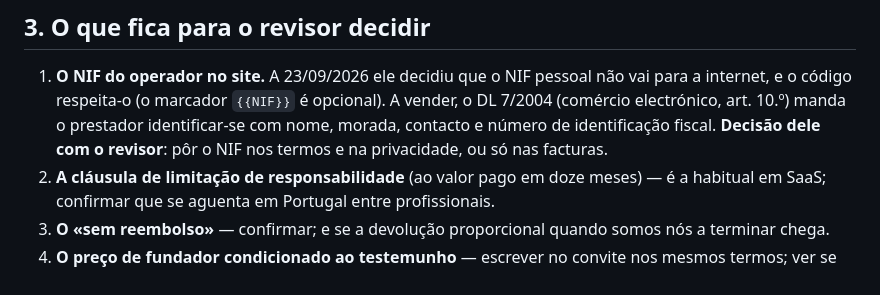
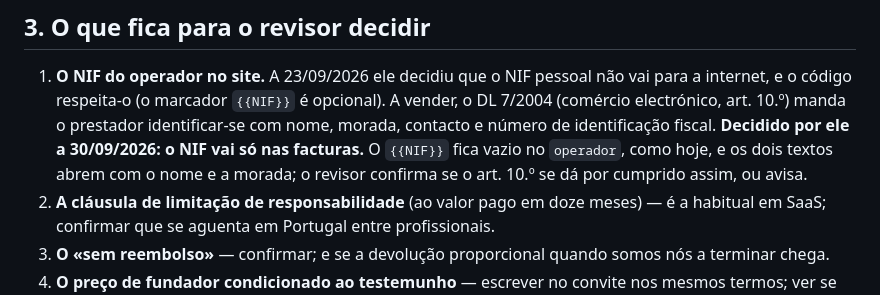
Before and after one commit to afonsonp/radargov, a Markdown page: docs/historico/TERMOS-2026-10.md, the part around the change. Drawn GitHub-style.

Commit message:
docs: o NIF do operador vai só nas facturas (decisão dele, 30/09)
Claude-Session: https://claude.ai/code/session_01GAJoMFTWhhaXSYk462U9ev

```diff
--- a/docs/historico/TERMOS-2026-10.md
+++ b/docs/historico/TERMOS-2026-10.md
@@ -324,8 +324,10 @@ contas activas das mudanças que importem.
    pessoal não vai para a internet, e o código respeita-o (o marcador
    `{{NIF}}` é opcional). A vender, o DL 7/2004 (comércio electrónico,
    art. 10.º) manda o prestador identificar-se com nome, morada,
-   contacto e número de identificação fiscal. **Decisão dele com o
-   revisor**: pôr o NIF nos termos e na privacidade, ou só nas facturas.
+   contacto e número de identificação fiscal. **Decidido por ele a
+   30/09/2026: o NIF vai só nas facturas.** O `{{NIF}}` fica vazio no
+   `operador`, como hoje, e os dois textos abrem com o nome e a morada;
+   o revisor confirma se o art. 10.º se dá por cumprido assim, ou avisa.
 2. **A cláusula de limitação de responsabilidade** (ao valor pago em
    doze meses) — é a habitual em SaaS; confirmar que se aguenta em
    Portugal entre profissionais.
```
